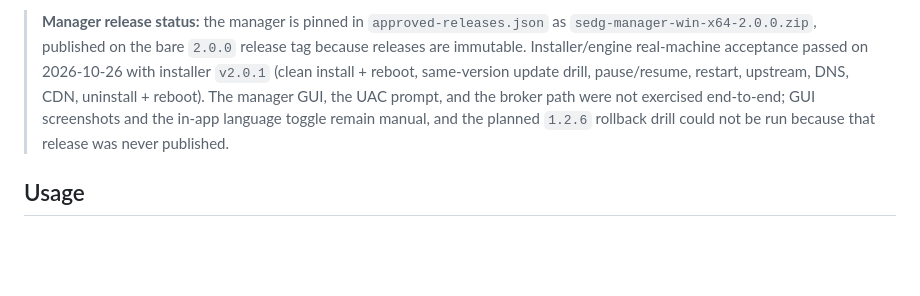
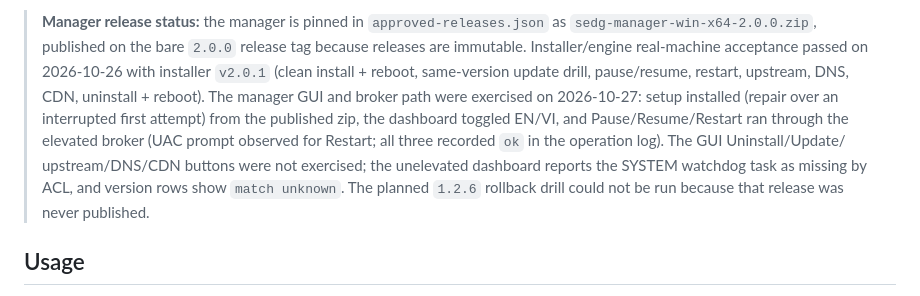
Before and after one commit to projectofwang/sedg-suite, a Markdown page: README.md, the part around the change. Rendered like a GitHub page; blank space fills up the shorter version.

Commit message:
docs: record manager GUI, UAC, and broker acceptance

```diff
--- a/README.md
+++ b/README.md
@@ -89,10 +89,15 @@ the release payload.
 > bare `2.0.0` release tag because releases are immutable. Installer/engine
 > real-machine acceptance passed on 2026-10-26 with installer `v2.0.1` (clean
 > install + reboot, same-version update drill, pause/resume, restart, upstream,
-> DNS, CDN, uninstall + reboot). The manager GUI, the UAC prompt, and the broker
-> path were not exercised end-to-end; GUI screenshots and the in-app language
-> toggle remain manual, and the planned `1.2.6` rollback drill could not be run
-> because that release was never published.
+> DNS, CDN, uninstall + reboot). The manager GUI and broker path were exercised
+> on 2026-10-27: setup installed (repair over an interrupted first attempt)
+> from the published zip, the dashboard toggled EN/VI, and Pause/Resume/Restart
+> ran through the elevated broker (UAC prompt observed for Restart; all three
+> recorded `ok` in the operation log). The GUI Uninstall/Update/
+> upstream/DNS/CDN buttons were not exercised; the unelevated dashboard reports
+> the SYSTEM watchdog task as missing by ACL, and version rows show `match
+> unknown`. The planned `1.2.6` rollback drill could not be run because that
+> release was never published.
 
 ## Usage
 
```
Also changed, not shown: README.vi.md (+8 -4 lines).
